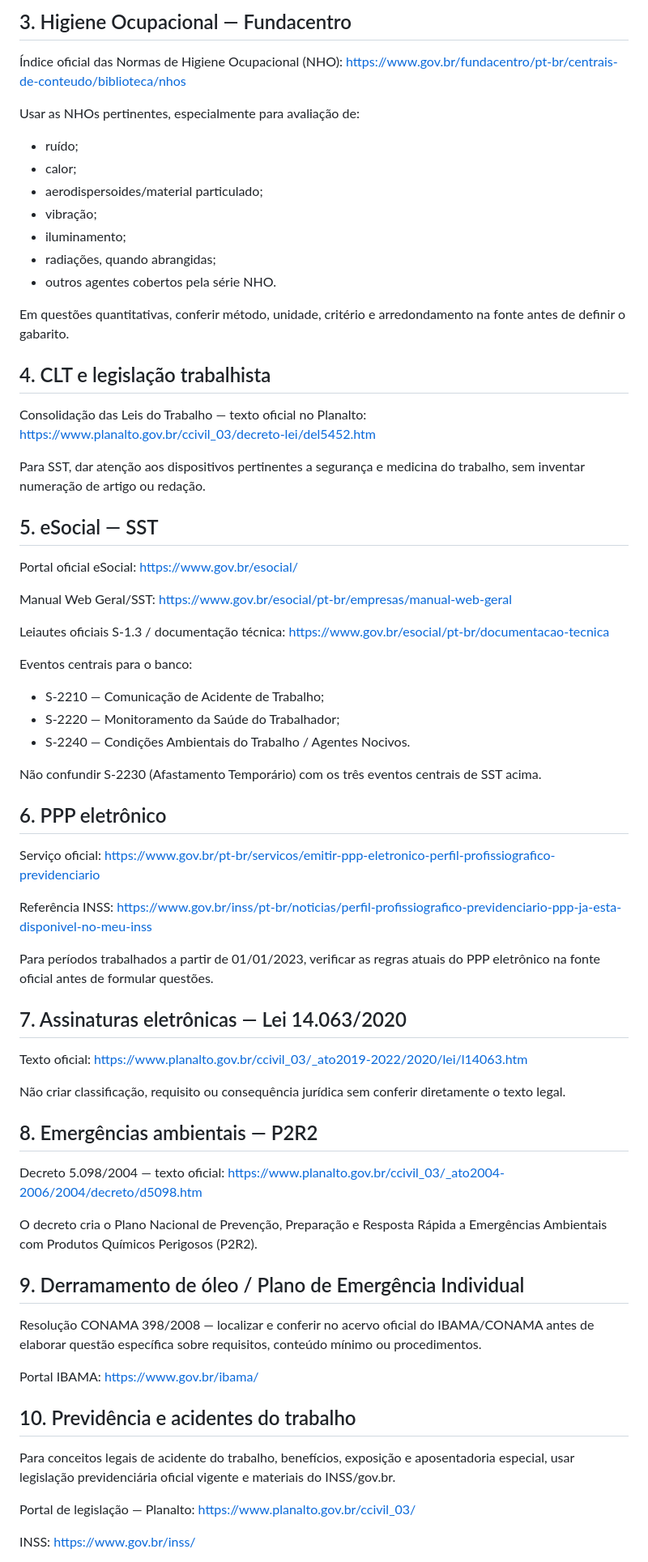
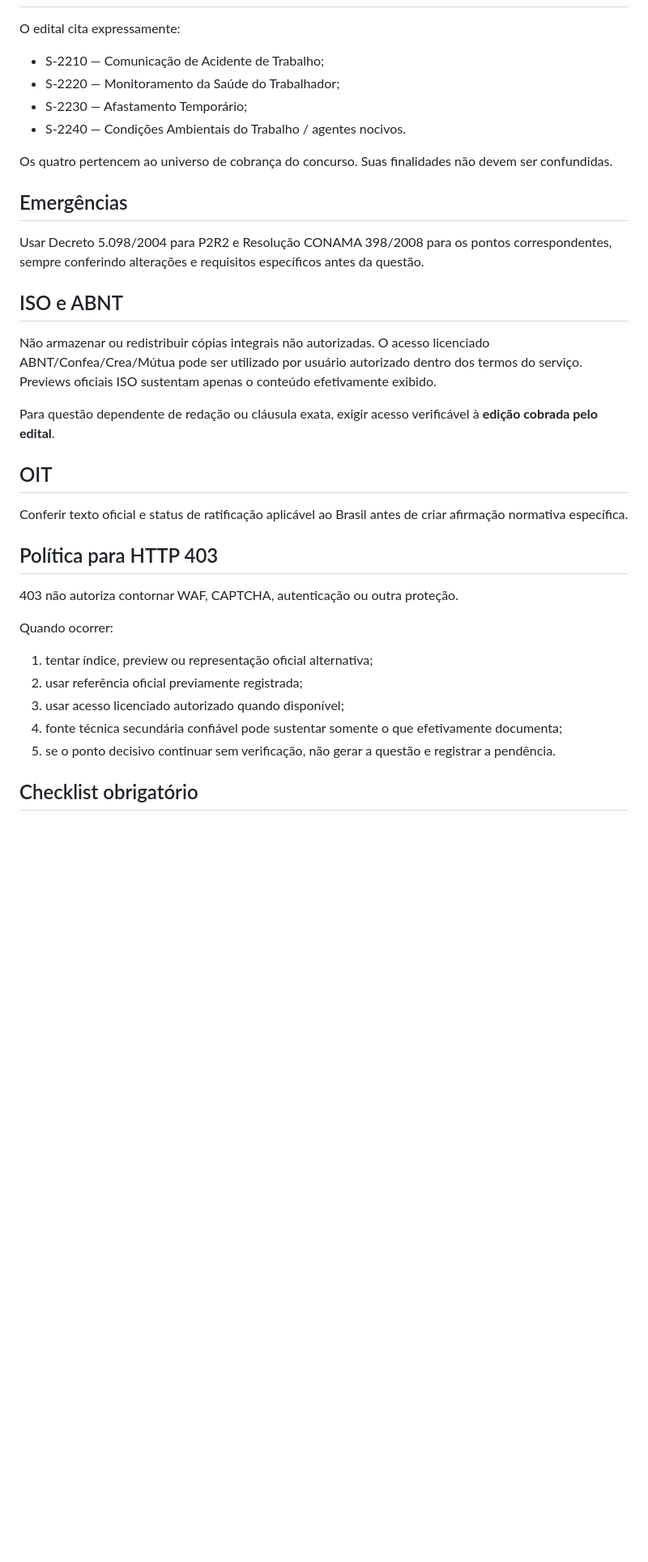
Before and after one commit to maxsonrocha/Simulado-Ale-ro, a Markdown page: references/transpetro/README.md, the part around one of its changes. Shown at 81% size. Drawn GitHub-style; blank space fills up the shorter version.

```diff
--- a/references/transpetro/README.md
+++ b/references/transpetro/README.md
@@ -63,83 +35,36 @@ Para questões posteriores a 26/05/2026, não usar a redação antiga do capítu
 
-## 3. Higiene Ocupacional — Fundacentro
-
-Índice oficial das Normas de Higiene Ocupacional (NHO):
-https://www.gov.br/fundacentro/pt-br/centrais-de-conteudo/biblioteca/nhos
-
-Usar as NHOs pertinentes, especialmente para avaliação de:
-- ruído;
-- calor;
-- aerodispersoides/material particulado;
-- vibração;
-- iluminamento;
-- radiações, quando abrangidas;
-- outros agentes cobertos pela série NHO.
-
-Em questões quantitativas, conferir método, unidade, critério e arredondamento na fonte antes de definir o gabarito.
-
-## 4. CLT e legislação trabalhista
-
-Consolidação das Leis do Trabalho — texto oficial no Planalto:
-https://www.planalto.gov.br/ccivil_03/decreto-lei/del5452.htm
-
-Para SST, dar atenção aos dispositivos pertinentes a segurança e medicina do trabalho, sem inventar numeração de artigo ou redação.
-
-## 5. eSocial — SST
-
-Portal oficial eSocial:
-https://www.gov.br/esocial/
-
-Manual Web Geral/SST:
-https://www.gov.br/esocial/pt-br/empresas/manual-web-geral
-
-Leiautes oficiais S-1.3 / documentação técnica:
-https://www.gov.br/esocial/pt-br/documentacao-tecnica
-
-Eventos centrais para o banco:
+O edital cita expressamente:
 - S-2210 — Comunicação de Acidente de Trabalho;
 - S-2220 — Monitoramento da Saúde do Trabalhador;
-- S-2240 — Condições Ambientais do Trabalho / Agentes Nocivos.
+- S-2230 — Afastamento Temporário;
+- S-2240 — Condições Ambientais do Trabalho / agentes nocivos.
 
-Não confundir S-2230 (Afastamento Temporário) com os três eventos centrais de SST acima.
+Os quatro pertencem ao universo de cobrança do concurso. Suas finalidades não devem ser confundidas.
 
-## 6. PPP eletrônico
+## Emergências
 
-Serviço oficial:
-https://www.gov.br/pt-br/servicos/emitir-ppp-eletronico-perfil-profissiografico-previdenciario
+Usar Decreto 5.098/2004 para P2R2 e Resolução CONAMA 398/2008 para os pontos correspondentes, sempre conferindo alterações e requisitos específicos antes da questão.
 
-Referência INSS:
-https://www.gov.br/inss/pt-br/noticias/perfil-profissiografico-previdenciario-ppp-ja-esta-disponivel-no-meu-inss
+## ISO e ABNT
 
-Para períodos trabalhados a partir de 01/01/2023, verificar as regras atuais do PPP eletrônico na fonte oficial antes de formular questões.
+Não armazenar ou redistribuir cópias integrais não autorizadas. O acesso licenciado ABNT/Confea/Crea/Mútua pode ser utilizado por usuário autorizado dentro dos termos do serviço. Previews oficiais ISO sustentam apenas o conteúdo efetivamente exibido.
 
-## 7. Assinaturas eletrônicas — Lei 14.063/2020
+Para questão dependente de redação ou cláusula exata, exigir acesso verificável à **edição cobrada pelo edital**.
 
-Texto oficial:
-https://www.planalto.gov.br/ccivil_03/_ato2019-2022/2020/lei/l14063.htm
+## OIT
 
-Não criar classificação, requisito ou consequência jurídica sem conferir diretamente o texto legal.
+Conferir texto oficial e status de ratificação aplicável ao Brasil antes de criar afirmação normativa específica.
 
-## 8. Emergências ambientais — P2R2
+## Política para HTTP 403
 
-Decreto 5.098/2004 — texto oficial:
-https://www.planalto.gov.br/ccivil_03/_ato2004-2006/2004/decreto/d5098.htm
+403 não autoriza contornar WAF, CAPTCHA, autenticação ou outra proteção.
 
-O decreto cria o Plano Nacional de Prevenção, Preparação e Resposta Rápida a Emergências Ambientais com Produtos Químicos Perigosos (P2R2).
+Quando ocorrer:
+1. tentar índice, preview ou representação oficial alternativa;
+2. usar referência oficial previamente registrada;
+3. usar acesso licenciado autorizado quando disponível;
+4. fonte técnica secundária confiável pode sustentar somente o que efetivamente documenta;
+5. se o ponto decisivo continuar sem verificação, não gerar a questão e registrar a pendência.
 
-## 9. Derramamento de óleo / Plano de Emergência Individual
+## Checklist obrigatório
 
-Resolução CONAMA 398/2008 — localizar e conferir no acervo oficial do IBAMA/CONAMA antes de elaborar questão específica sobre requisitos, conteúdo mínimo ou procedimentos.
-
-Portal IBAMA:
-https://www.gov.br/ibama/
-
-## 10. Previdência e acidentes do trabalho
-
-Para conceitos legais de acidente do trabalho, benefícios, exposição e aposentadoria especial, usar legislação previdenciária oficial vigente e materiais do INSS/gov.br.
-
-Portal de legislação — Planalto:
-https://www.planalto.gov.br/ccivil_03/
-
-INSS:
-https://www.gov.br/inss/
-
```
Also changed, not shown: other parts of references/transpetro/README.md (+27 -87 lines).
